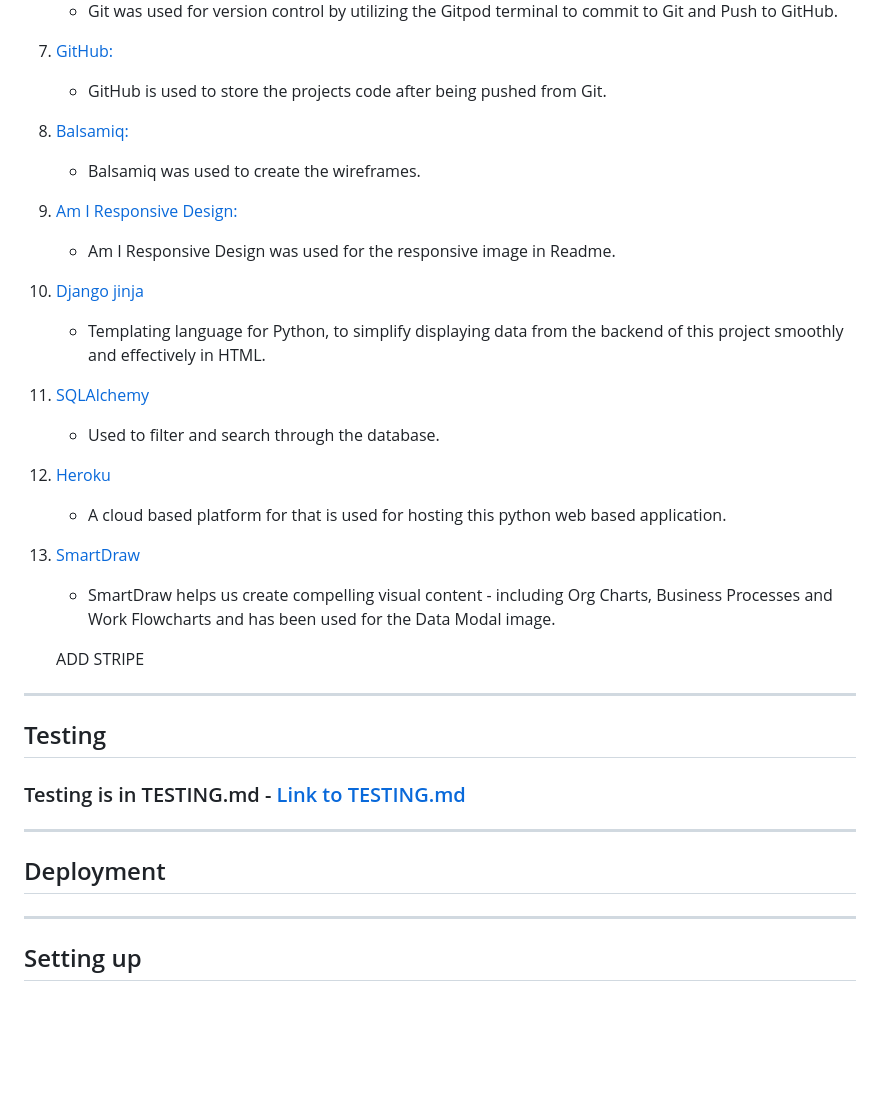
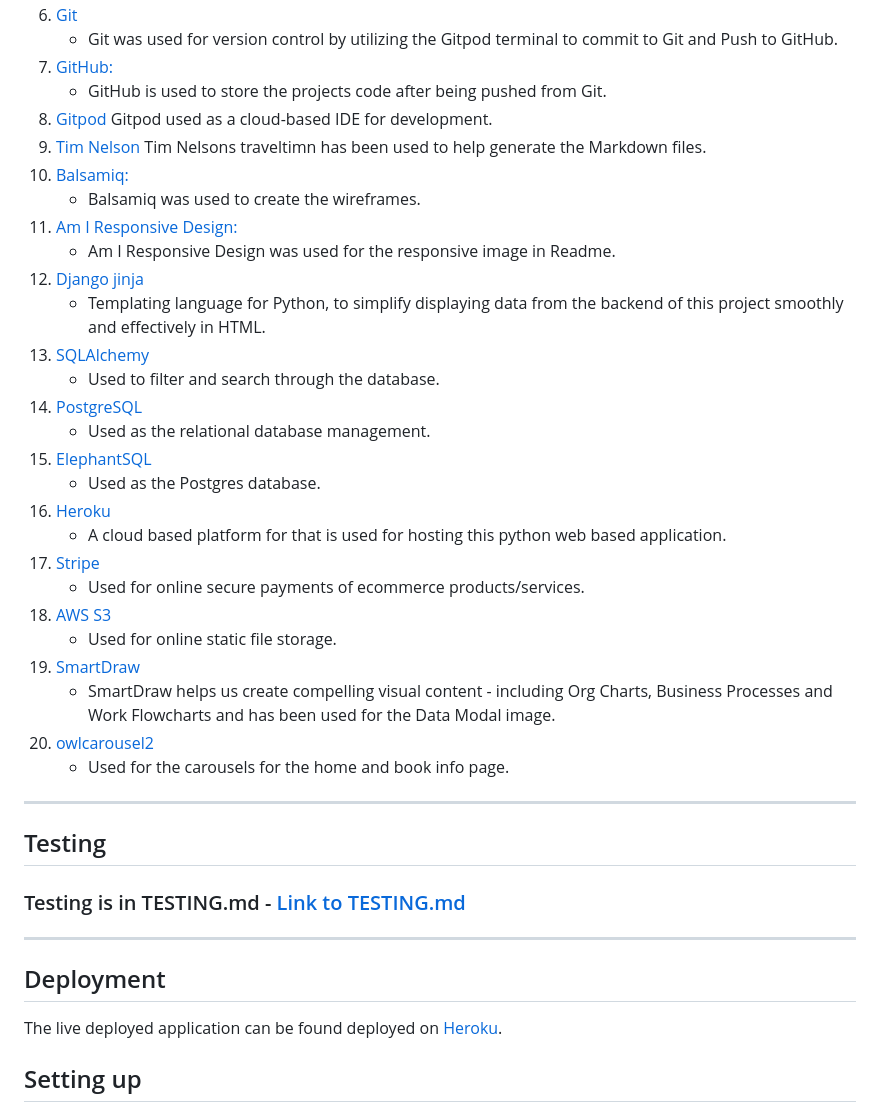
Before and after one commit to Ed-Whyatt/abundant-books-ms-4, a Markdown page: README.md, the part around the change. GitHub-like rendering; blank space fills up the shorter version.

Commit message:
Update frameworks and libraries for readme

```diff
--- a/README.md
+++ b/README.md
@@ -263,6 +263,10 @@
     - Git was used for version control by utilizing the Gitpod terminal to commit to Git and Push to GitHub.
 1. [GitHub:](https://github.com/)
     - GitHub is used to store the projects code after being pushed from Git.
+1. [Gitpod](https://gitpod.io)
+    Gitpod used as a cloud-based IDE for development.
+1. [Tim Nelson](https://traveltimn.github.io/readme-builder)
+     Tim Nelsons traveltimn has been used to help generate the Markdown files.
 1. [Balsamiq:](https://balsamiq.com/)
     - Balsamiq was used to create the wireframes.
 1. [Am I Responsive Design:](http://ami.responsivedesign.is/)
@@ -271,12 +275,20 @@
     - Templating language for Python, to simplify displaying data from the backend of this project smoothly and effectively in HTML.
 1. [SQLAlchemy](https://www.sqlalchemy.org/)
     - Used to filter and search through the database.
+1. [PostgreSQL](https://www.postgresql.org)
+    - Used as the relational database management.
+1. [ElephantSQL](https://www.elephantsql.com)
+    - Used as the Postgres database.
 1. [Heroku](https://id.heroku.com/login)
     - A cloud based platform for that is used for hosting this python web based application.
+1. [Stripe](https://stripe.com)
+    - Used for online secure payments of ecommerce products/services.
+1. [AWS S3](https://aws.amazon.com/s3)
+    - Used for online static file storage.
 1. [SmartDraw](https://cloud.smartdraw.com/)
     - SmartDraw helps us create compelling visual content - including Org Charts, Business Processes and Work Flowcharts and has been used for the Data Modal image.
-
-    ADD STRIPE
+1. [owlcarousel2](https://owlcarousel2.github.io/OwlCarousel2/index.html)
+    - Used for the carousels for the home and book info page.
 
 ***
 ## Testing
@@ -285,7 +297,9 @@
 ***
 
 ## Deployment
-***
+The live deployed application can be found deployed on [Heroku](https://abundant-books-ms4.herokuapp.com).
+
+
 
 ## Setting up
 
```
